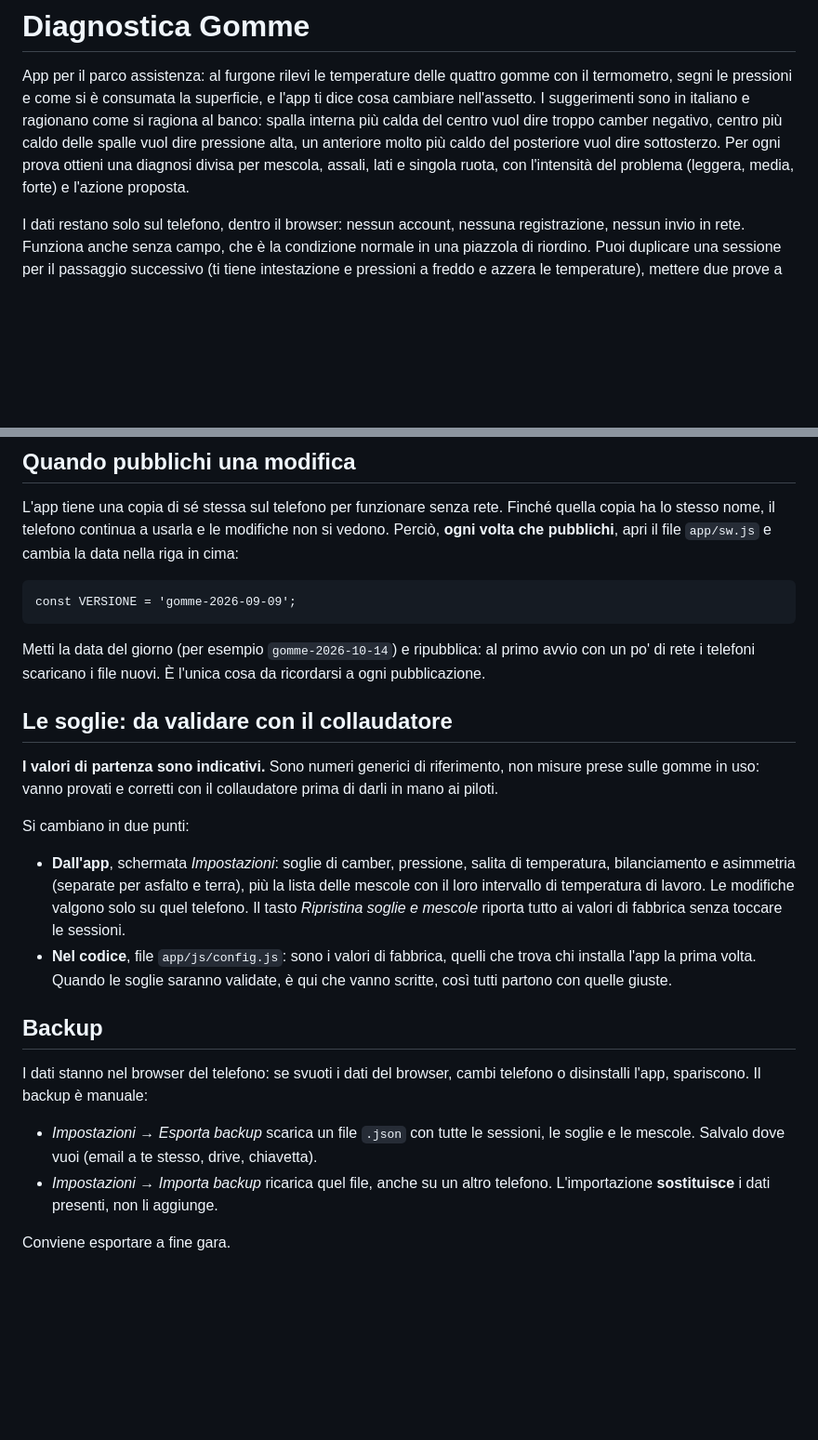
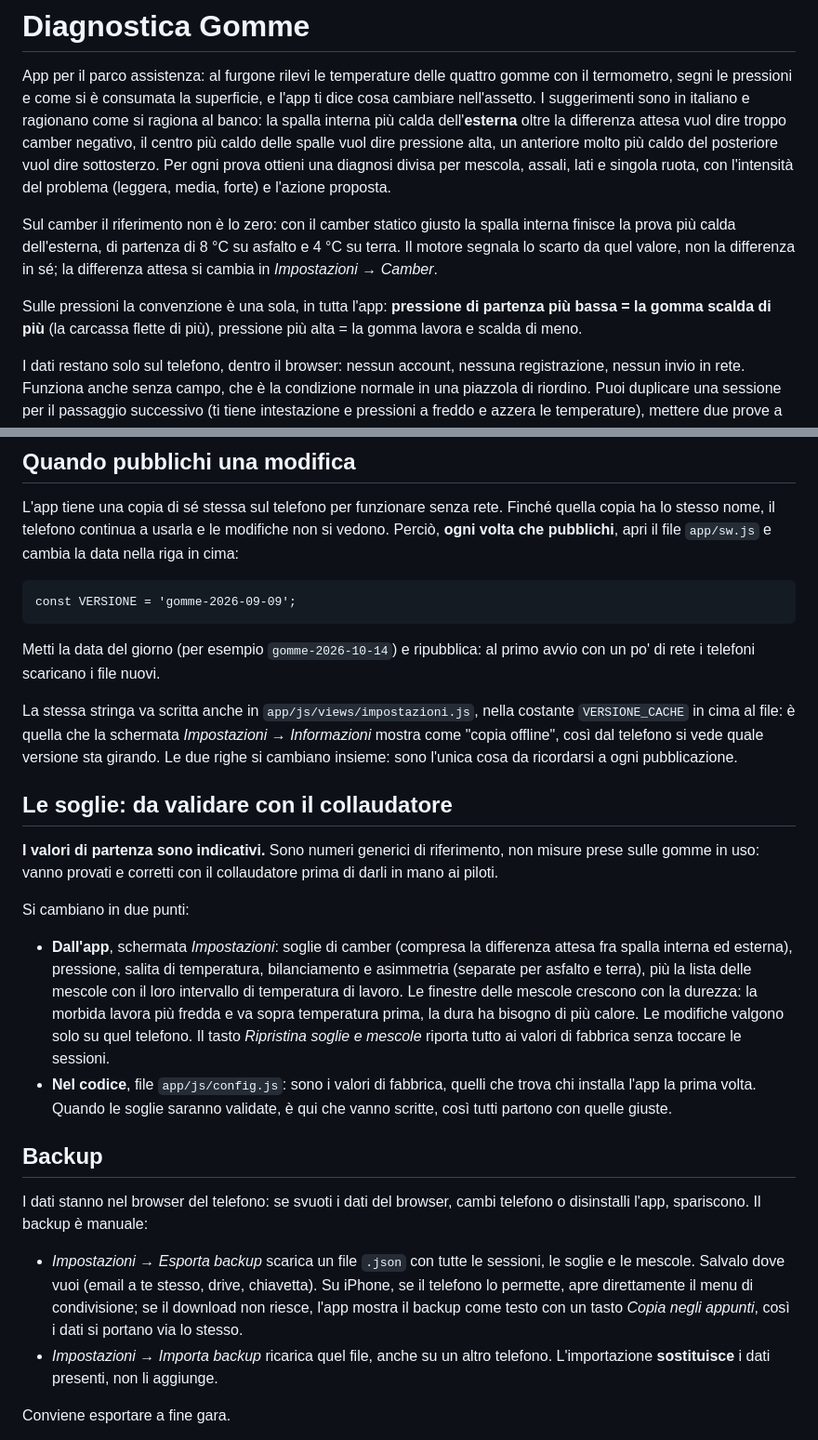
Before and after one commit to valebignami/Diagnostica-Gomme, a Markdown page: README.md, 2 parts joined by grey strips. Shown at 93% size. GitHub-like rendering; blank space fills up the shorter version.

Commit message:
docs: convenzione pressioni, regola camber corretta e versione della copia offline
Co-Authored-By: Claude Opus 5 <noreply@anthropic.com>

````diff
--- a/README.md
+++ b/README.md
@@ -3,12 +3,21 @@
 App per il parco assistenza: al furgone rilevi le temperature delle quattro
 gomme con il termometro, segni le pressioni e come si è consumata la
 superficie, e l'app ti dice cosa cambiare nell'assetto. I suggerimenti sono in
-italiano e ragionano come si ragiona al banco: spalla interna più calda del
-centro vuol dire troppo camber negativo, centro più caldo delle spalle vuol
-dire pressione alta, un anteriore molto più caldo del posteriore vuol dire
-sottosterzo. Per ogni prova ottieni una diagnosi divisa per mescola, assali,
-lati e singola ruota, con l'intensità del problema (leggera, media, forte) e
-l'azione proposta.
+italiano e ragionano come si ragiona al banco: la spalla interna più calda
+dell'**esterna** oltre la differenza attesa vuol dire troppo camber negativo,
+il centro più caldo delle spalle vuol dire pressione alta, un anteriore molto
+più caldo del posteriore vuol dire sottosterzo. Per ogni prova ottieni una
+diagnosi divisa per mescola, assali, lati e singola ruota, con l'intensità del
+problema (leggera, media, forte) e l'azione proposta.
+
+Sul camber il riferimento non è lo zero: con il camber statico giusto la
+spalla interna finisce la prova più calda dell'esterna, di partenza di 8 °C su
+asfalto e 4 °C su terra. Il motore segnala lo scarto da quel valore, non la
+differenza in sé; la differenza attesa si cambia in *Impostazioni → Camber*.
+
+Sulle pressioni la convenzione è una sola, in tutta l'app: **pressione di
+partenza più bassa = la gomma scalda di più** (la carcassa flette di più),
+pressione più alta = la gomma lavora e scalda di meno.
 
 I dati restano solo sul telefono, dentro il browser: nessun account, nessuna
 registrazione, nessun invio in rete. Funziona anche senza campo, che è la
@@ -72,8 +81,13 @@ const VERSIONE = 'gomme-2026-09-09';
 ```
 
 Metti la data del giorno (per esempio `gomme-2026-10-14`) e ripubblica: al
-primo avvio con un po' di rete i telefoni scaricano i file nuovi. È l'unica
-cosa da ricordarsi a ogni pubblicazione.
+primo avvio con un po' di rete i telefoni scaricano i file nuovi.
+
+La stessa stringa va scritta anche in `app/js/views/impostazioni.js`, nella
+costante `VERSIONE_CACHE` in cima al file: è quella che la schermata
+*Impostazioni → Informazioni* mostra come "copia offline", così dal telefono
+si vede quale versione sta girando. Le due righe si cambiano insieme: sono
+l'unica cosa da ricordarsi a ogni pubblicazione.
 
 ## Le soglie: da validare con il collaudatore
 
@@ -83,9 +97,12 @@ prima di darli in mano ai piloti.
 
 Si cambiano in due punti:
 
-- **Dall'app**, schermata *Impostazioni*: soglie di camber, pressione, salita
-  di temperatura, bilanciamento e asimmetria (separate per asfalto e terra),
+- **Dall'app**, schermata *Impostazioni*: soglie di camber (compresa la
+  differenza attesa fra spalla interna ed esterna), pressione, salita di
+  temperatura, bilanciamento e asimmetria (separate per asfalto e terra),
   più la lista delle mescole con il loro intervallo di temperatura di lavoro.
+  Le finestre delle mescole crescono con la durezza: la morbida lavora più
+  fredda e va sopra temperatura prima, la dura ha bisogno di più calore.
   Le modifiche valgono solo su quel telefono. Il tasto *Ripristina soglie e
   mescole* riporta tutto ai valori di fabbrica senza toccare le sessioni.
 - **Nel codice**, file `app/js/config.js`: sono i valori di fabbrica, quelli
@@ -99,7 +116,9 @@ telefono o disinstalli l'app, spariscono. Il backup è manuale:
 
 - *Impostazioni → Esporta backup* scarica un file `.json` con tutte le
   sessioni, le soglie e le mescole. Salvalo dove vuoi (email a te stesso, drive,
-  chiavetta).
+  chiavetta). Su iPhone, se il telefono lo permette, apre direttamente il menu
+  di condivisione; se il download non riesce, l'app mostra il backup come testo
+  con un tasto *Copia negli appunti*, così i dati si portano via lo stesso.
 - *Impostazioni → Importa backup* ricarica quel file, anche su un altro
   telefono. L'importazione **sostituisce** i dati presenti, non li aggiunge.
 
````
